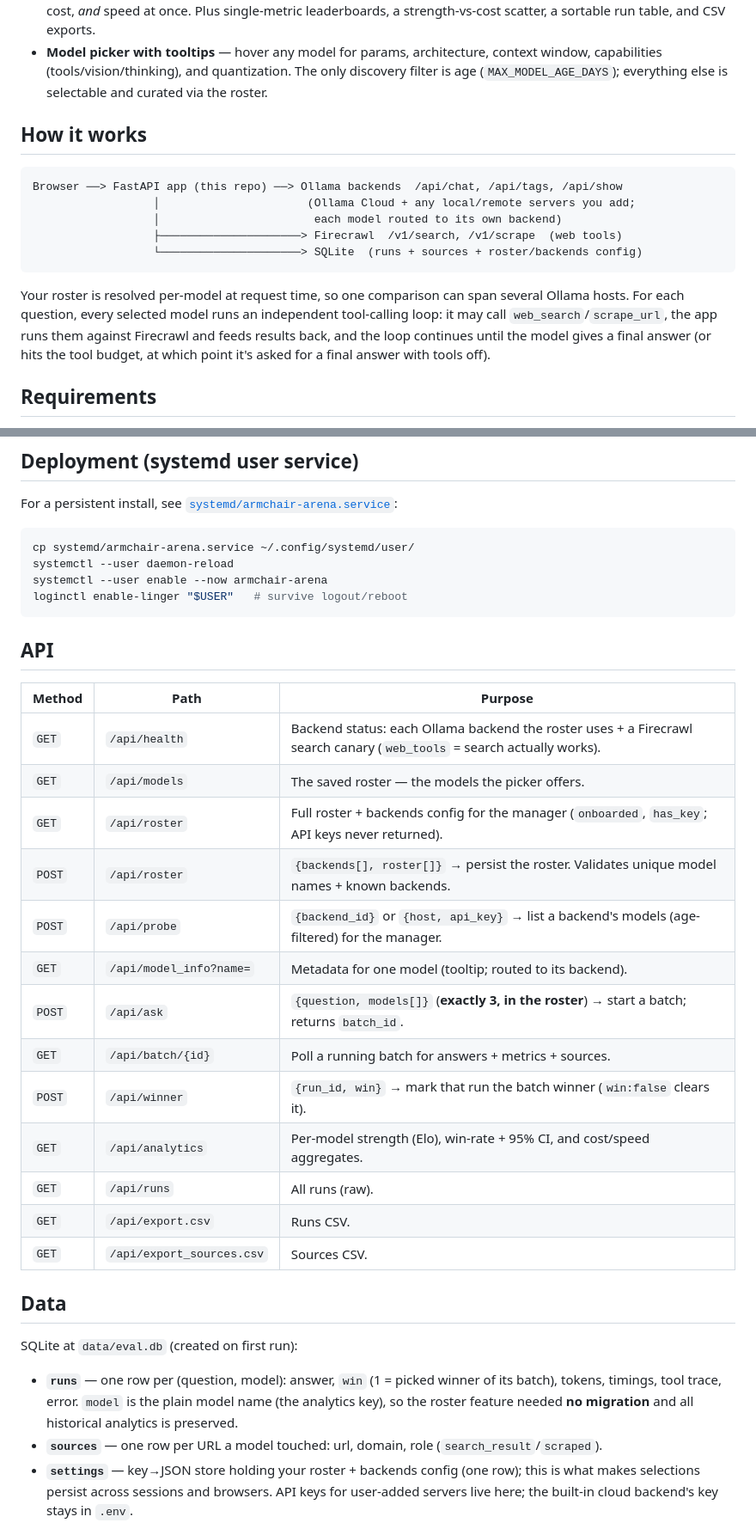
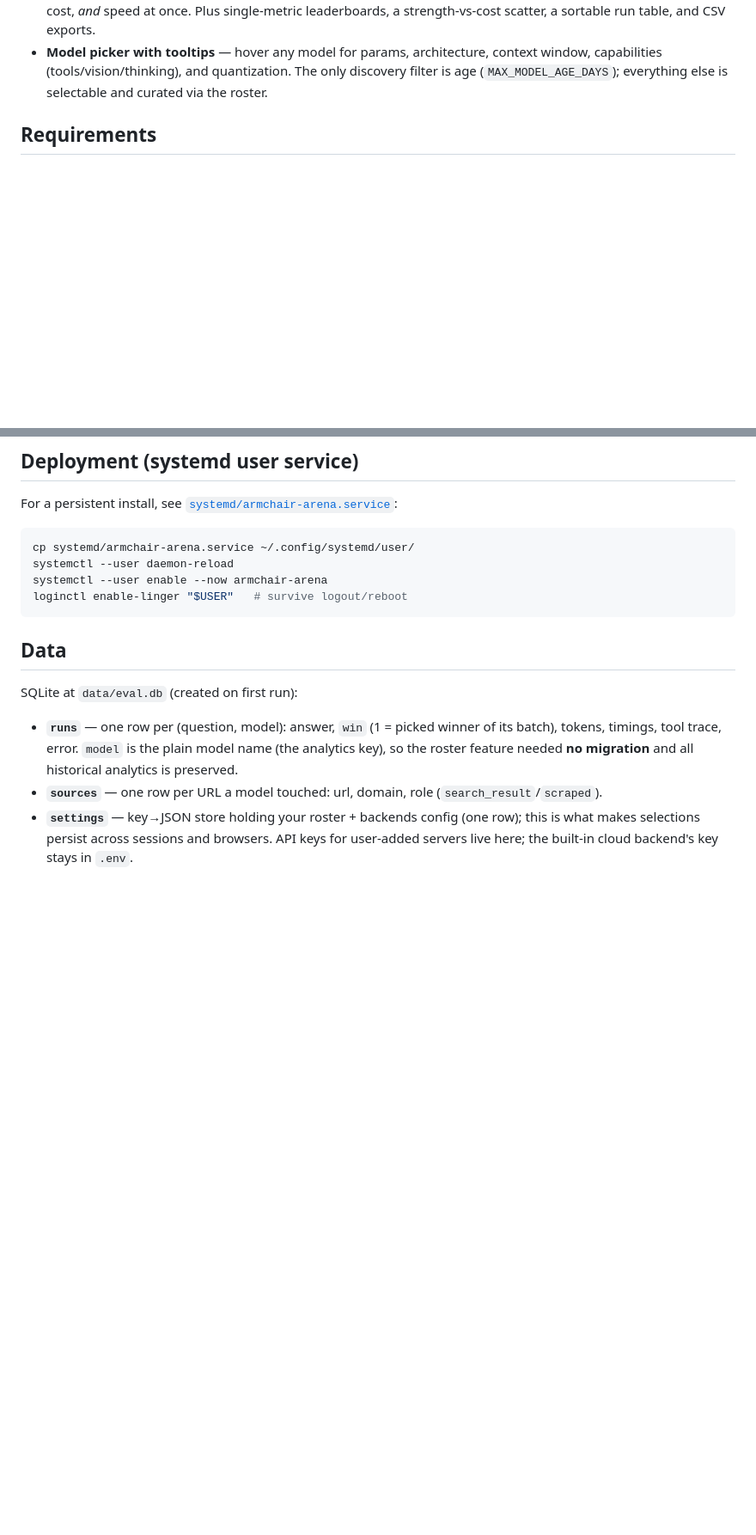
Before and after one commit to drkpxl/armchair-arena, a Markdown page: README.md, 2 parts joined by grey strips. Shown at 86% size. Drawn GitHub-style; blank space fills up the shorter version.

````diff
--- a/README.md
+++ b/README.md
@@ -68,21 +68,6 @@ quality-vs-cost scatter, and a sortable run table (with CSV export).
   capabilities (tools/vision/thinking), and quantization. The only discovery filter is age
   (`MAX_MODEL_AGE_DAYS`); everything else is selectable and curated via the roster.
 
-## How it works
-
-```
-Browser ──> FastAPI app (this repo) ──> Ollama backends  /api/chat, /api/tags, /api/show
-                  │                      (Ollama Cloud + any local/remote servers you add;
-                  │                       each model routed to its own backend)
-                  ├─────────────────────> Firecrawl  /v1/search, /v1/scrape  (web tools)
-                  └─────────────────────> SQLite  (runs + sources + roster/backends config)
-```
-
-Your roster is resolved per-model at request time, so one comparison can span several Ollama
-hosts. For each question, every selected model runs an independent tool-calling loop: it may call
-`web_search`/`scrape_url`, the app runs them against Firecrawl and feeds results back, and the
-loop continues until the model gives a final answer (or hits the tool budget, at which point it's
-asked for a final answer with tools off).
 
 ## Requirements
 
@@ -157,23 +142,6 @@ systemctl --user enable --now armchair-arena
 loginctl enable-linger "$USER"   # survive logout/reboot
 ```
 
-## API
-
-| Method | Path | Purpose |
-|---|---|---|
-| `GET` | `/api/health` | Backend status: each Ollama backend the roster uses + a Firecrawl search canary (`web_tools` = search actually works). |
-| `GET` | `/api/models` | The saved roster — the models the picker offers. |
-| `GET` | `/api/roster` | Full roster + backends config for the manager (`onboarded`, `has_key`; API keys never returned). |
-| `POST` | `/api/roster` | `{backends[], roster[]}` → persist the roster. Validates unique model names + known backends. |
-| `POST` | `/api/probe` | `{backend_id}` or `{host, api_key}` → list a backend's models (age-filtered) for the manager. |
-| `GET` | `/api/model_info?name=` | Metadata for one model (tooltip; routed to its backend). |
-| `POST` | `/api/ask` | `{question, models[]}` (**exactly 3, in the roster**) → start a batch; returns `batch_id`. |
-| `GET` | `/api/batch/{id}` | Poll a running batch for answers + metrics + sources. |
-| `POST` | `/api/winner` | `{run_id, win}` → mark that run the batch winner (`win:false` clears it). |
-| `GET` | `/api/analytics` | Per-model strength (Elo), win-rate + 95% CI, and cost/speed aggregates. |
-| `GET` | `/api/runs` | All runs (raw). |
-| `GET` | `/api/export.csv` | Runs CSV. |
-| `GET` | `/api/export_sources.csv` | Sources CSV. |
 
 ## Data
 
````
